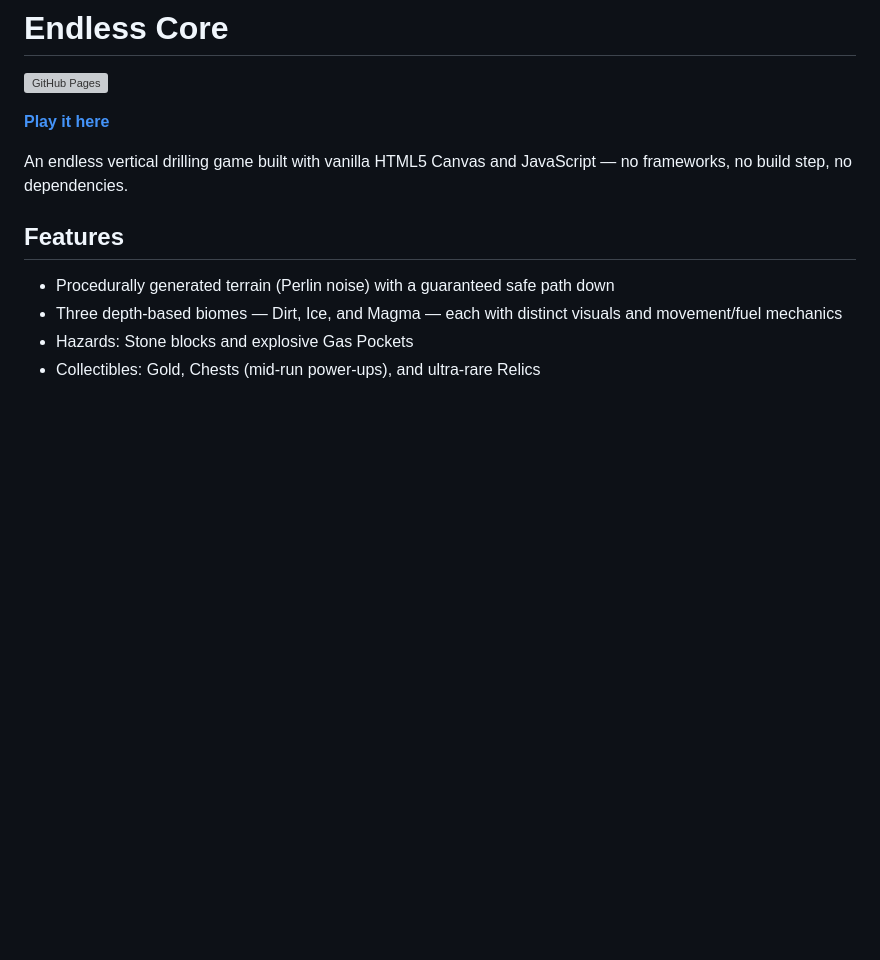
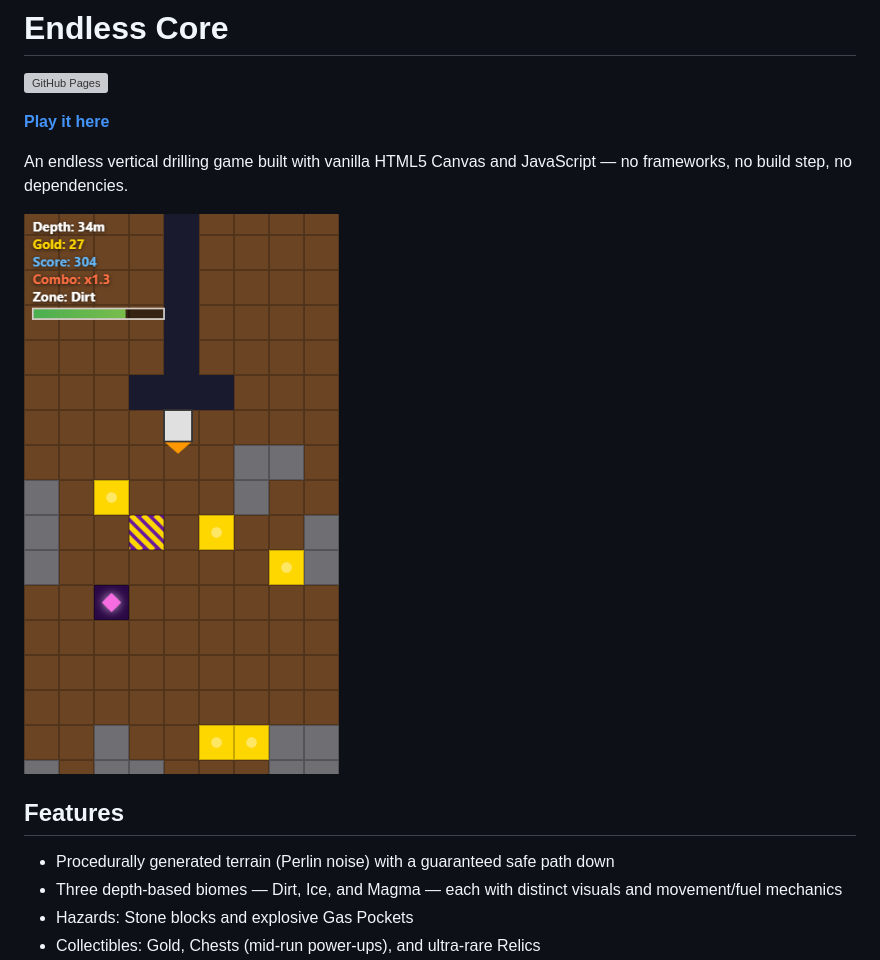
Before and after one commit to seantomaslynch-cell/endless-core, a Markdown page: README.md, the part around the change. Drawn GitHub-style; pictures changed too: screenshot.png (added); blank space fills up the shorter version; grey boxes are pictures that could not be loaded.

Commit message:
Add gameplay screenshot to README

```diff
--- a/README.md
+++ b/README.md
@@ -5,6 +5,8 @@
 **[Play it here](https://seantomaslynch-cell.github.io/endless-core/)**
 
 An endless vertical drilling game built with vanilla HTML5 Canvas and JavaScript — no frameworks, no build step, no dependencies.
+
+![Endless Core gameplay screenshot](screenshot.png)
 
 ## Features
 
```
